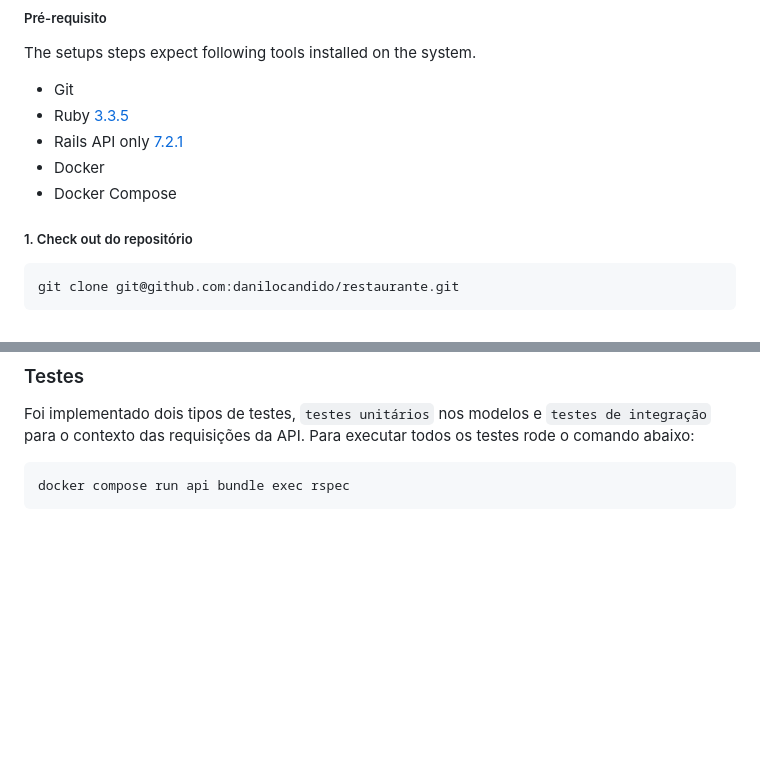
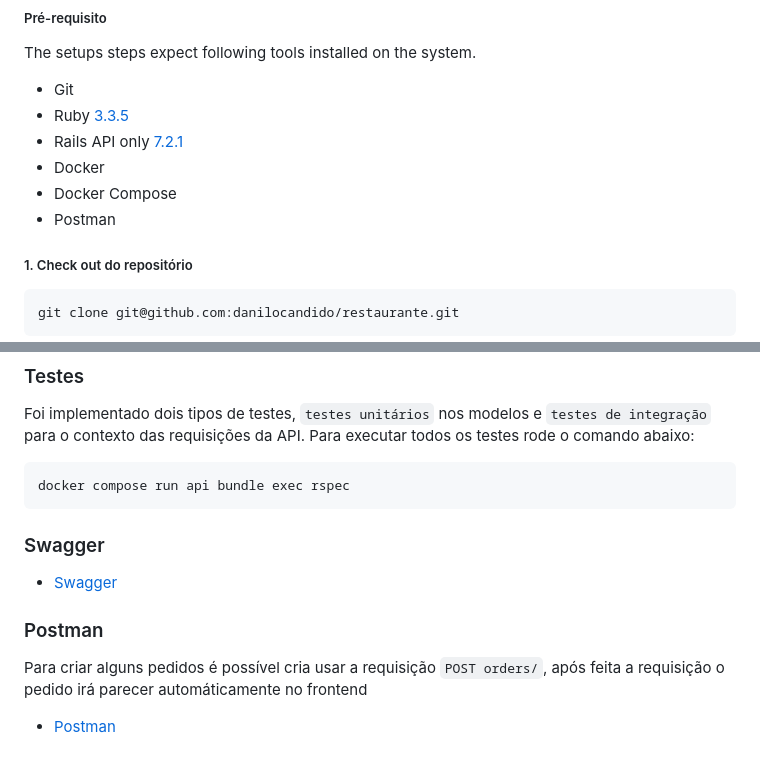
Before and after one commit to danilocandido/restaurante, a Markdown page: README.md, 2 parts joined by grey strips. Rendered like a GitHub page; blank space fills up the shorter version.

Commit message:
Adiciona texto sobre o postman

````diff
--- a/README.md
+++ b/README.md
@@ -12,6 +12,7 @@ The setups steps expect following tools installed on the system.
 - Rails API only [7.2.1](https://github.com/rails/rails)
 - Docker
 - Docker Compose
+- Postman
 
 ##### 1. Check out do repositório
 
@@ -94,3 +95,10 @@ Para executar todos os testes rode o comando abaixo:
 ```
 docker compose run api bundle exec rspec
 ```
+
+### Swagger
+- [Swagger](https://github.com/danilocandido/restaurante/blob/main/swagger_openapi.yaml)
+
+### Postman
+Para criar alguns pedidos é possível cria usar a requisição `POST orders/`, após feita a requisição o pedido irá parecer automáticamente no frontend
+- [Postman](https://github.com/danilocandido/restaurante/blob/main/restaurante.postman_collection.json)
````
